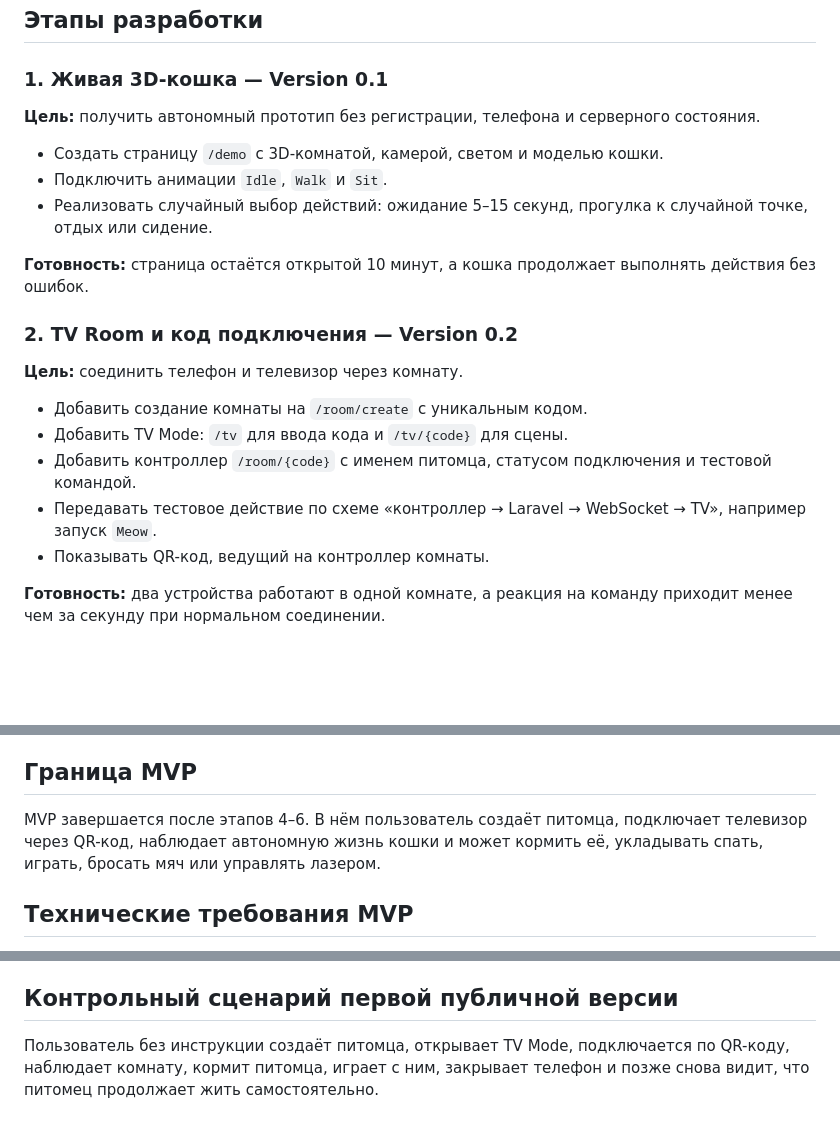
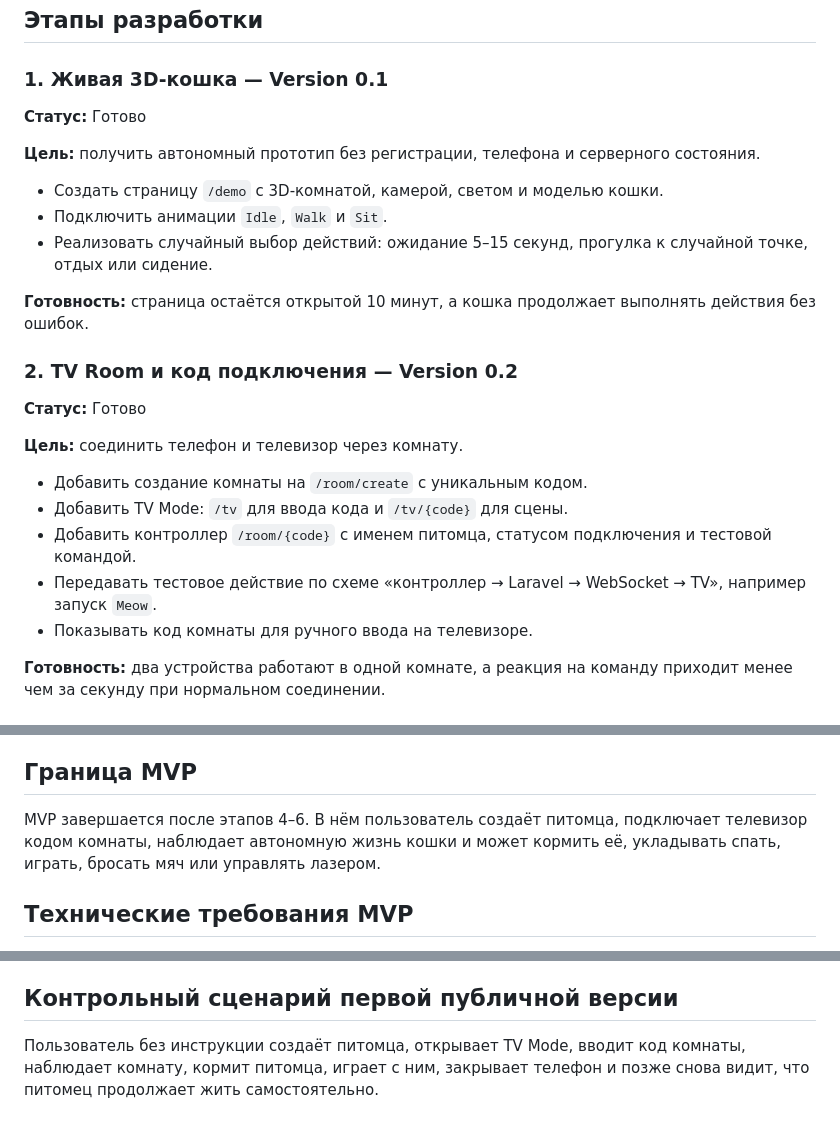
Before and after one commit to en-ruslan-pro/pet, a Markdown page: docs/development/plan.md, 3 parts joined by grey strips. Rendered like a GitHub page; blank space fills up the shorter version.

Commit message:
Mark completed Virtual Pet TV stages

```diff
--- a/docs/development/plan.md
+++ b/docs/development/plan.md
@@ -16,6 +16,8 @@
 
 ### 1. Живая 3D-кошка — Version 0.1
 
+**Статус:** Готово
+
 **Цель:** получить автономный прототип без регистрации, телефона и серверного состояния.
 
 - Создать страницу `/demo` с 3D-комнатой, камерой, светом и моделью кошки.
@@ -26,13 +28,15 @@
 
 ### 2. TV Room и код подключения — Version 0.2
 
+**Статус:** Готово
+
 **Цель:** соединить телефон и телевизор через комнату.
 
 - Добавить создание комнаты на `/room/create` с уникальным кодом.
 - Добавить TV Mode: `/tv` для ввода кода и `/tv/{code}` для сцены.
 - Добавить контроллер `/room/{code}` с именем питомца, статусом подключения и тестовой командой.
 - Передавать тестовое действие по схеме «контроллер → Laravel → WebSocket → TV», например запуск `Meow`.
-- Показывать QR-код, ведущий на контроллер комнаты.
+- Показывать код комнаты для ручного ввода на телевизоре.
 
 **Готовность:** два устройства работают в одной комнате, а реакция на команду приходит менее чем за секунду при нормальном соединении.
 
@@ -133,7 +137,7 @@
 
 ## Граница MVP
 
-MVP завершается после этапов 4–6. В нём пользователь создаёт питомца, подключает телевизор через QR-код, наблюдает автономную жизнь кошки и может кормить её, укладывать спать, играть, бросать мяч или управлять лазером.
+MVP завершается после этапов 4–6. В нём пользователь создаёт питомца, подключает телевизор кодом комнаты, наблюдает автономную жизнь кошки и может кормить её, укладывать спать, играть, бросать мяч или управлять лазером.
 
 ## Технические требования MVP
 
@@ -146,4 +150,4 @@ MVP завершается после этапов 4–6. В нём пользо
 
 ## Контрольный сценарий первой публичной версии
 
-Пользователь без инструкции создаёт питомца, открывает TV Mode, подключается по QR-коду, наблюдает комнату, кормит питомца, играет с ним, закрывает телефон и позже снова видит, что питомец продолжает жить самостоятельно.
+Пользователь без инструкции создаёт питомца, открывает TV Mode, вводит код комнаты, наблюдает комнату, кормит питомца, играет с ним, закрывает телефон и позже снова видит, что питомец продолжает жить самостоятельно.
```
